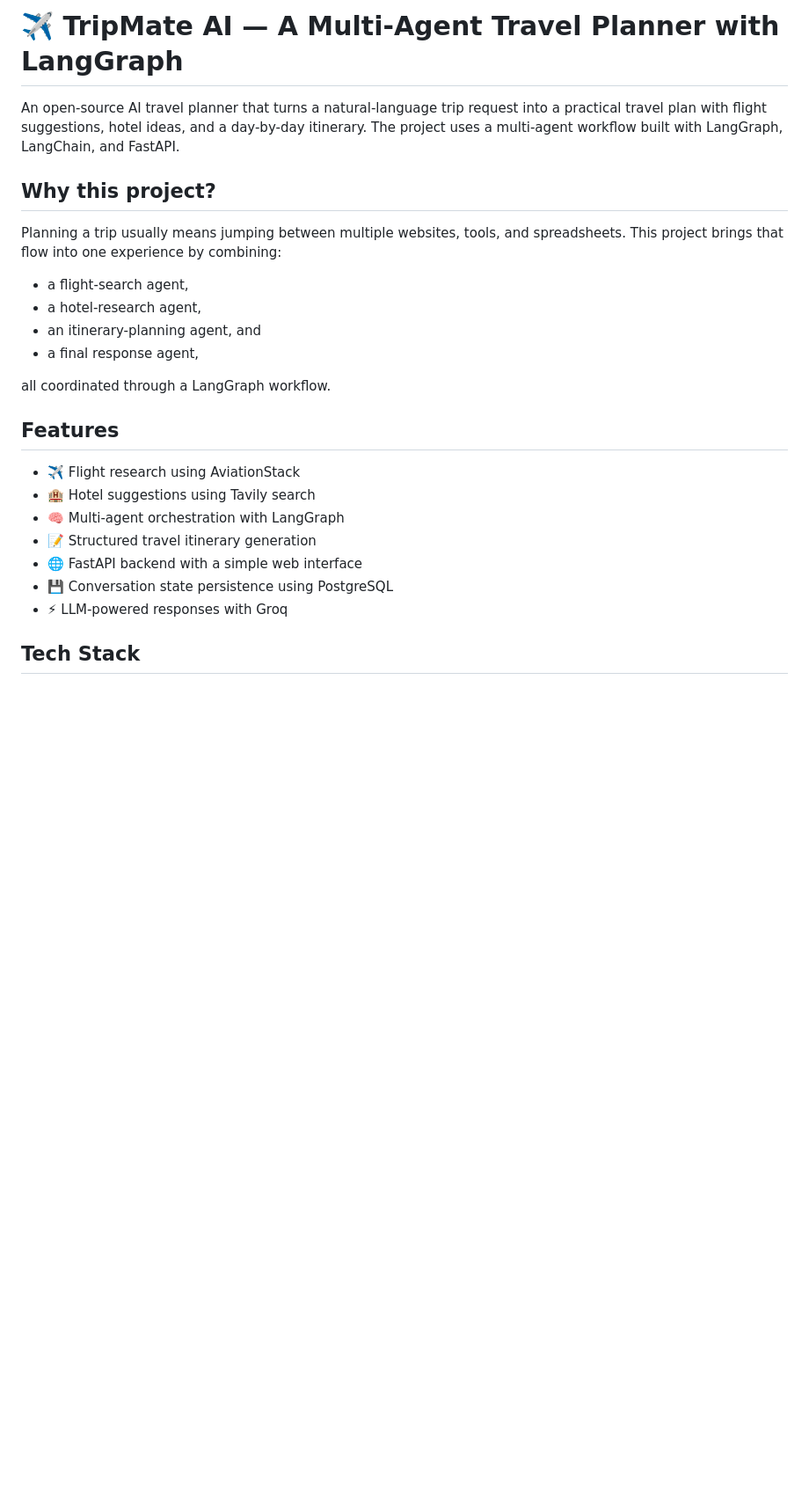
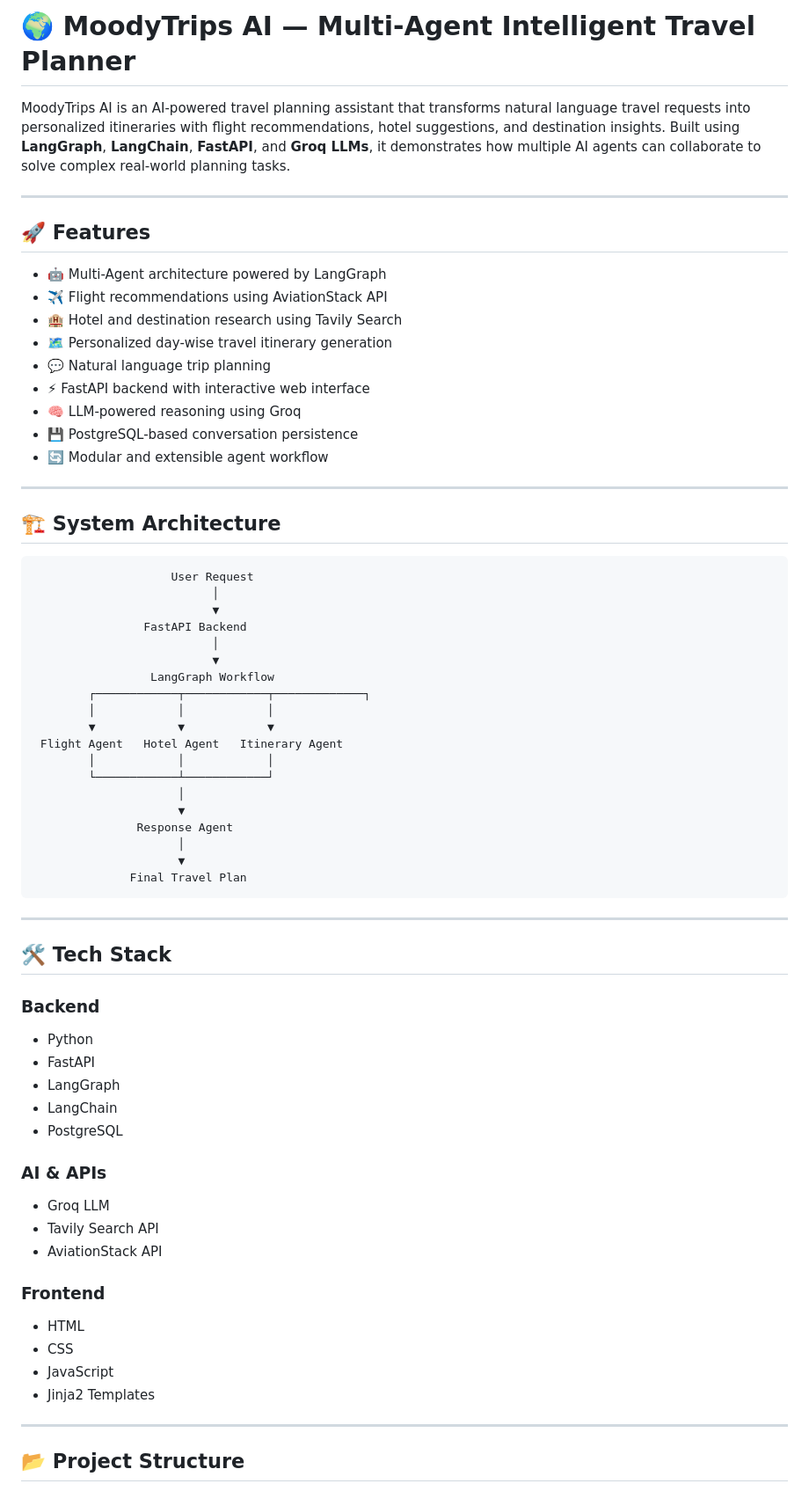
Before and after one commit to rajveerpathak1/MoodyTrips, a Markdown page: README.md, the part around one of its changes. Shown at 88% size. GitHub-like rendering; blank space fills up the shorter version.

Commit message:
Revise README for MoodyTrips AI project
Updated project name and enhanced feature descriptions in README.

````diff
--- a/README.md
+++ b/README.md
@@ -1,26 +1,73 @@
-# ✈️ TripMate AI — A Multi-Agent Travel Planner with LangGraph
+# 🌍 MoodyTrips AI — Multi-Agent Intelligent Travel Planner
 
-An open-source AI travel planner that turns a natural-language trip request into a practical travel plan with flight suggestions, hotel ideas, and a day-by-day itinerary. The project uses a multi-agent workflow built with LangGraph, LangChain, and FastAPI.
+MoodyTrips AI is an AI-powered travel planning assistant that transforms natural language travel requests into personalized itineraries with flight recommendations, hotel suggestions, and destination insights. Built using **LangGraph**, **LangChain**, **FastAPI**, and **Groq LLMs**, it demonstrates how multiple AI agents can collaborate to solve complex real-world planning tasks.
 
-## Why this project?
+---
 
-Planning a trip usually means jumping between multiple websites, tools, and spreadsheets. This project brings that flow into one experience by combining:
+## 🚀 Features
 
-- a flight-search agent,
-- a hotel-research agent,
-- an itinerary-planning agent, and
-- a final response agent,
+- 🤖 Multi-Agent architecture powered by LangGraph
+- ✈️ Flight recommendations using AviationStack API
+- 🏨 Hotel and destination research using Tavily Search
+- 🗺️ Personalized day-wise travel itinerary generation
+- 💬 Natural language trip planning
+- ⚡ FastAPI backend with interactive web interface
+- 🧠 LLM-powered reasoning using Groq
+- 💾 PostgreSQL-based conversation persistence
+- 🔄 Modular and extensible agent workflow
 
-all coordinated through a LangGraph workflow.
+---
 
-## Features
+## 🏗️ System Architecture
 
-- ✈️ Flight research using AviationStack
-- 🏨 Hotel suggestions using Tavily search
-- 🧠 Multi-agent orchestration with LangGraph
-- 📝 Structured travel itinerary generation
-- 🌐 FastAPI backend with a simple web interface
-- 💾 Conversation state persistence using PostgreSQL
-- ⚡ LLM-powered responses with Groq
+```text
+                    User Request
+                          │
+                          ▼
+                FastAPI Backend
+                          │
+                          ▼
+                 LangGraph Workflow
+        ┌────────────┬────────────┬─────────────┐
+        │            │            │
+        ▼            ▼            ▼
+ Flight Agent   Hotel Agent   Itinerary Agent
+        │            │            │
+        └────────────┴────────────┘
+                     │
+                     ▼
+               Response Agent
+                     │
+                     ▼
+              Final Travel Plan
+```
 
-## Tech Stack
+---
+
+## 🛠 Tech Stack
+
+### Backend
+
+- Python
+- FastAPI
+- LangGraph
+- LangChain
+- PostgreSQL
+
+### AI & APIs
+
+- Groq LLM
+- Tavily Search API
+- AviationStack API
+
+### Frontend
+
+- HTML
+- CSS
+- JavaScript
+- Jinja2 Templates
+
+---
+
+## 📂 Project Structure
+
````
Also changed, not shown: other parts of README.md (+167 -56 lines).
